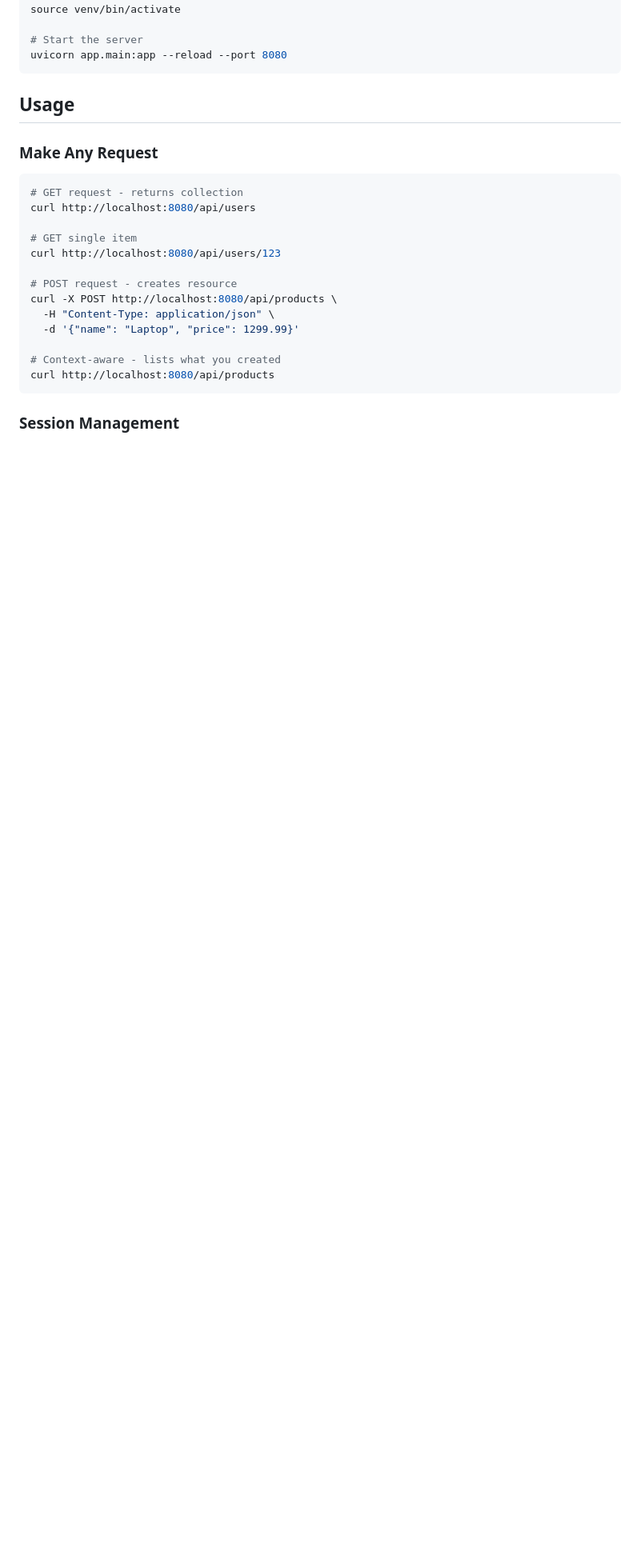
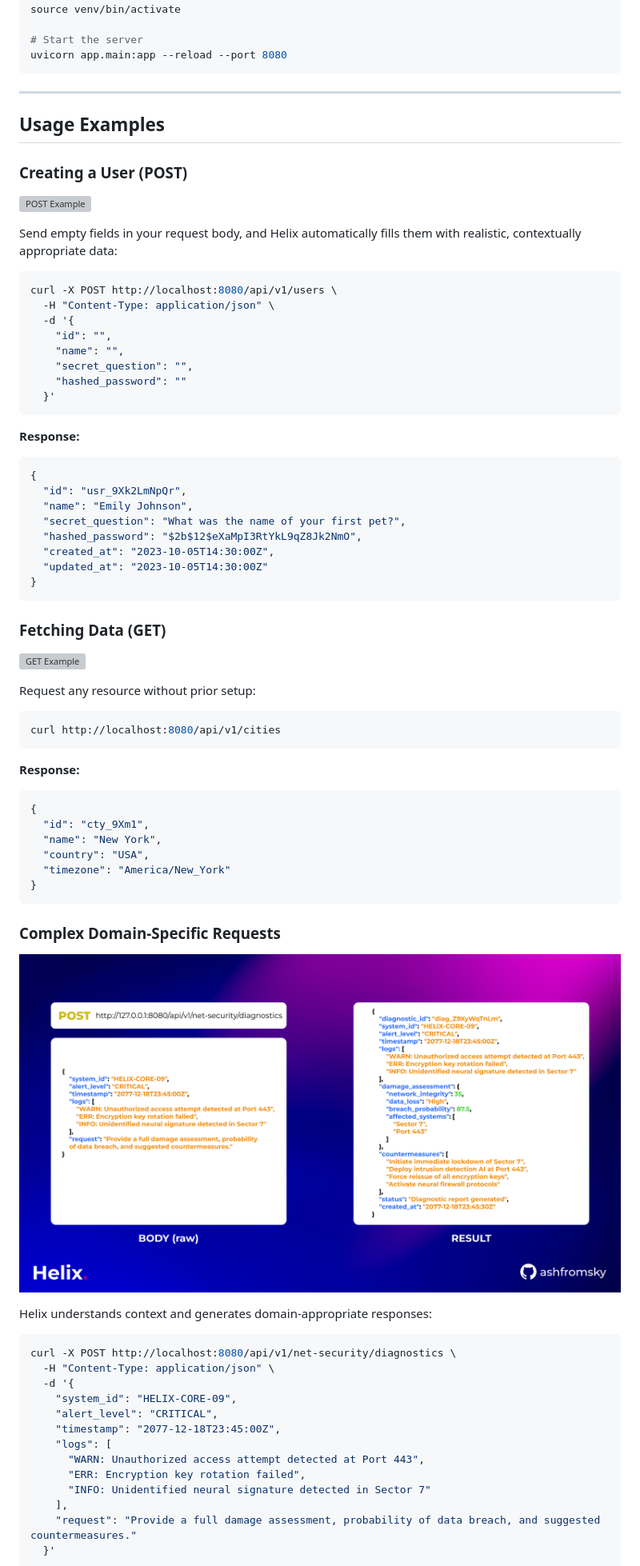
Before and after one commit to ashfromsky/helix, a Markdown page: README.md, the part around one of its changes. Shown at 80% size. GitHub-like rendering; pictures changed too: assets/images/complex-request.png (added); blank space fills up the shorter version; grey boxes are pictures that could not be loaded.

Commit message:
docs: enhance README with new sections on usage and features

````diff
--- a/README.md
+++ b/README.md
@@ -50,24 +72,78 @@ source venv/bin/activate
 uvicorn app.main:app --reload --port 8080
 ```
 
-## Usage
+---
 
-### Make Any Request
+## Usage Examples
+
+### Creating a User (POST)
+
+![POST Example](assets/images/post-example.png)
+
+Send empty fields in your request body, and Helix automatically fills them with realistic, contextually appropriate data:
 
 ```bash
-# GET request - returns collection
-curl http://localhost:8080/api/users
-
-# GET single item
-curl http://localhost:8080/api/users/123
-
-# POST request - creates resource
-curl -X POST http://localhost:8080/api/products \
+curl -X POST http://localhost:8080/api/v1/users \
   -H "Content-Type: application/json" \
-  -d '{"name": "Laptop", "price": 1299.99}'
-
-# Context-aware - lists what you created
-curl http://localhost:8080/api/products
+  -d '{
+    "id": "",
+    "name": "",
+    "secret_question": "",
+    "hashed_password": ""
+  }'
 ```
 
-### Session Management
+**Response:**
+```json
+{
+  "id": "usr_9Xk2LmNpQr",
+  "name": "Emily Johnson",
+  "secret_question": "What was the name of your first pet?",
+  "hashed_password": "$2b$12$eXaMpI3RtYkL9qZ8Jk2NmO",
+  "created_at": "2023-10-05T14:30:00Z",
+  "updated_at": "2023-10-05T14:30:00Z"
+}
+```
+
+### Fetching Data (GET)
+
+![GET Example](assets/images/get-example.png)
+
+Request any resource without prior setup:
+
+```bash
+curl http://localhost:8080/api/v1/cities
+```
+
+**Response:**
+```json
+{
+  "id": "cty_9Xm1",
+  "name": "New York",
+  "country": "USA",
+  "timezone": "America/New_York"
+}
+```
+
+### Complex Domain-Specific Requests
+
+![Complex Request Example](assets/images/complex-request.png)
+
+Helix understands context and generates domain-appropriate responses:
+
+```bash
+curl -X POST http://localhost:8080/api/v1/net-security/diagnostics \
+  -H "Content-Type: application/json" \
+  -d '{
+    "system_id": "HELIX-CORE-09",
+    "alert_level": "CRITICAL",
+    "timestamp": "2077-12-18T23:45:00Z",
+    "logs": [
+      "WARN: Unauthorized access attempt detected at Port 443",
+      "ERR: Encryption key rotation failed",
+      "INFO: Unidentified neural signature detected in Sector 7"
+    ],
+    "request": "Provide a full damage assessment, probability of data breach, and suggested countermeasures."
+  }'
+```
+
````
Also changed, not shown: other parts of README.md (+90 -9 lines), 4 other files.
